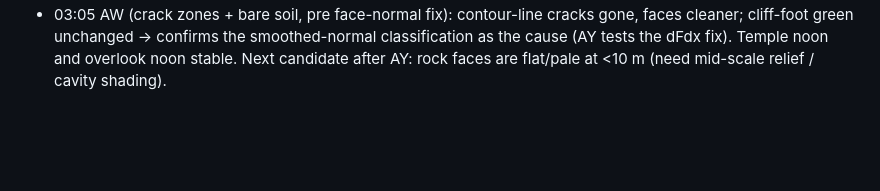
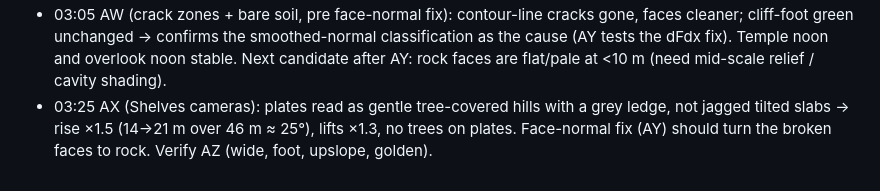
Before and after one commit to anuvgupta/murk3d, a Markdown page: PROJECT_NOTES.md, the part around the change. Drawn GitHub-style; blank space fills up the shorter version.

Commit message:
Notes: AX

```diff
--- a/PROJECT_NOTES.md
+++ b/PROJECT_NOTES.md
@@ -575,3 +575,8 @@ screenshot-checked.
   smoothed-normal classification as the cause (AY tests the dFdx fix).
   Temple noon and overlook noon stable. Next candidate after AY: rock
   faces are flat/pale at <10 m (need mid-scale relief / cavity shading).
+- 03:25 AX (Shelves cameras): plates read as gentle tree-covered hills
+  with a grey ledge, not jagged tilted slabs → rise ×1.5 (14→21 m over
+  46 m ≈ 25°), lifts ×1.3, no trees on plates. Face-normal fix (AY)
+  should turn the broken faces to rock. Verify AZ (wide, foot, upslope,
+  golden).
```
